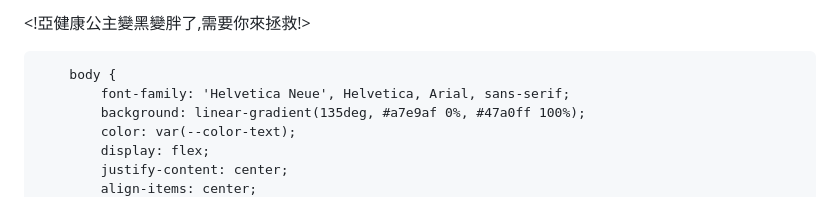
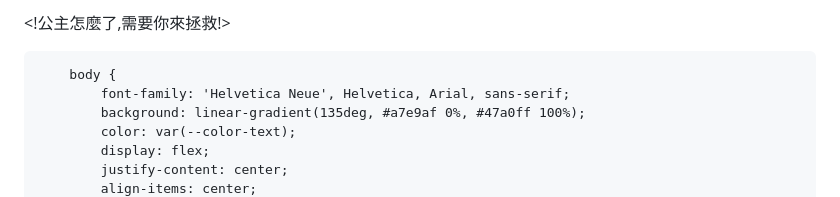
Before and after one commit to sunlightkoe/apgame, a Markdown page: README.md, the part around the change. Rendered like a GitHub page.

```diff
--- a/README.md
+++ b/README.md
@@ -1,4 +1,4 @@
-<!亞健康公主變黑變胖了,需要你來拯救!>
+<!公主怎麼了,需要你來拯救!>
 <html lang="zh-TW">
 <head>
     <meta charset="UTF-8">
```
